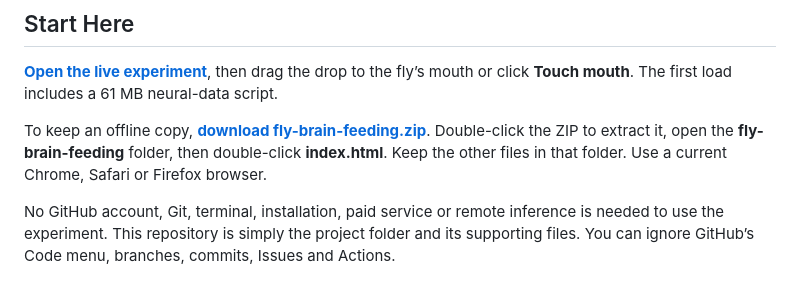
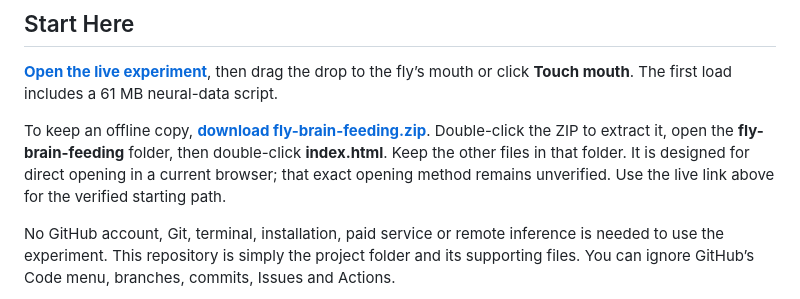
Before and after one commit to dicnunz/fly-brain-feeding, a Markdown page: README.md, the part around the change. Rendered like a GitHub page.

Commit message:
State exact offline verification boundary

```diff
--- a/README.md
+++ b/README.md
@@ -6,7 +6,7 @@ A contact-taste experiment in your browser. A held fruit fly extends its probosc
 
 **[Open the live experiment](https://dicnunz.github.io/fly-brain-feeding/)**, then drag the drop to the fly’s mouth or click **Touch mouth**. The first load includes a 61 MB neural-data script.
 
-To keep an offline copy, **[download fly-brain-feeding.zip](https://github.com/dicnunz/fly-brain-feeding/releases/latest/download/fly-brain-feeding.zip)**. Double-click the ZIP to extract it, open the **fly-brain-feeding** folder, then double-click **index.html**. Keep the other files in that folder. Use a current Chrome, Safari or Firefox browser.
+To keep an offline copy, **[download fly-brain-feeding.zip](https://github.com/dicnunz/fly-brain-feeding/releases/latest/download/fly-brain-feeding.zip)**. Double-click the ZIP to extract it, open the **fly-brain-feeding** folder, then double-click **index.html**. Keep the other files in that folder. It is designed for direct opening in a current browser; that exact opening method remains unverified. Use the live link above for the verified starting path.
 
 No GitHub account, Git, terminal, installation, paid service or remote inference is needed to use the experiment. This repository is simply the project folder and its supporting files. You can ignore GitHub’s Code menu, branches, commits, Issues and Actions.
 
```
Also changed, not shown: docs/validation.md (+2 -0 lines).
